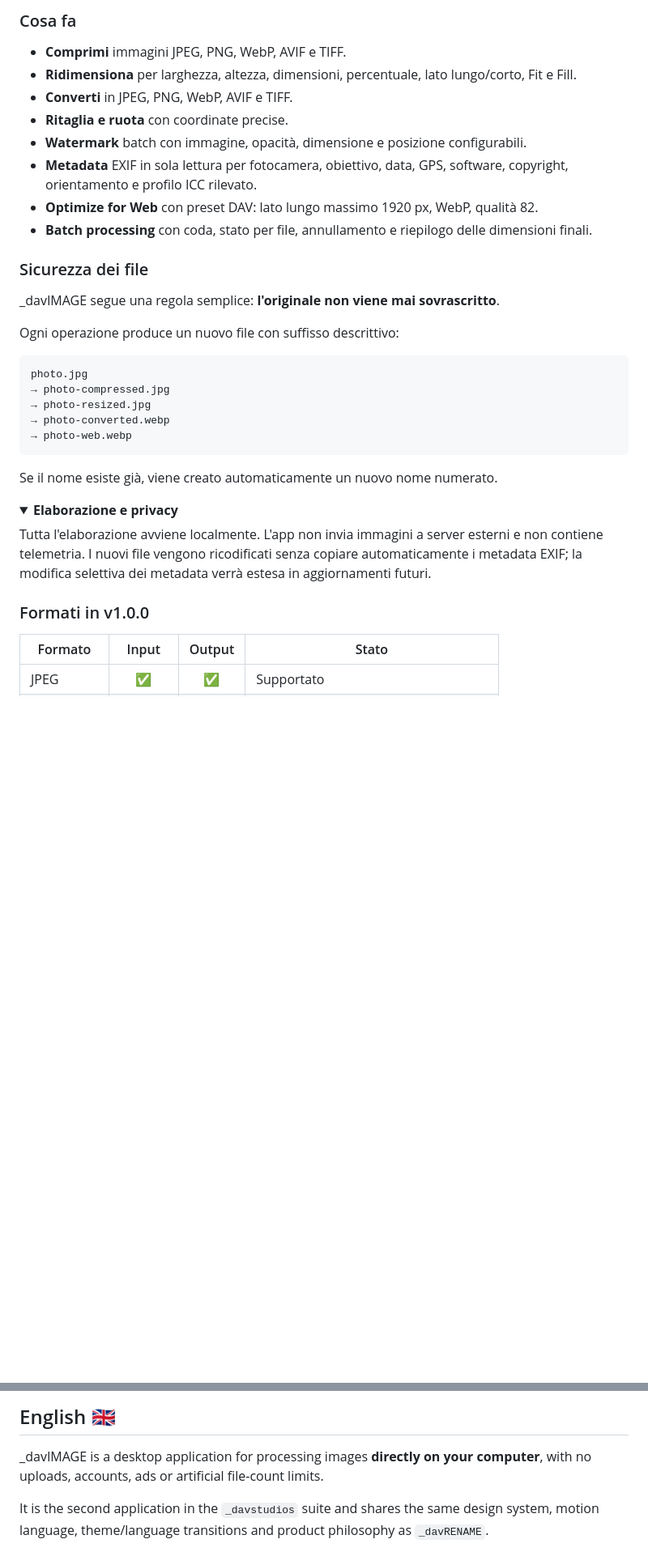
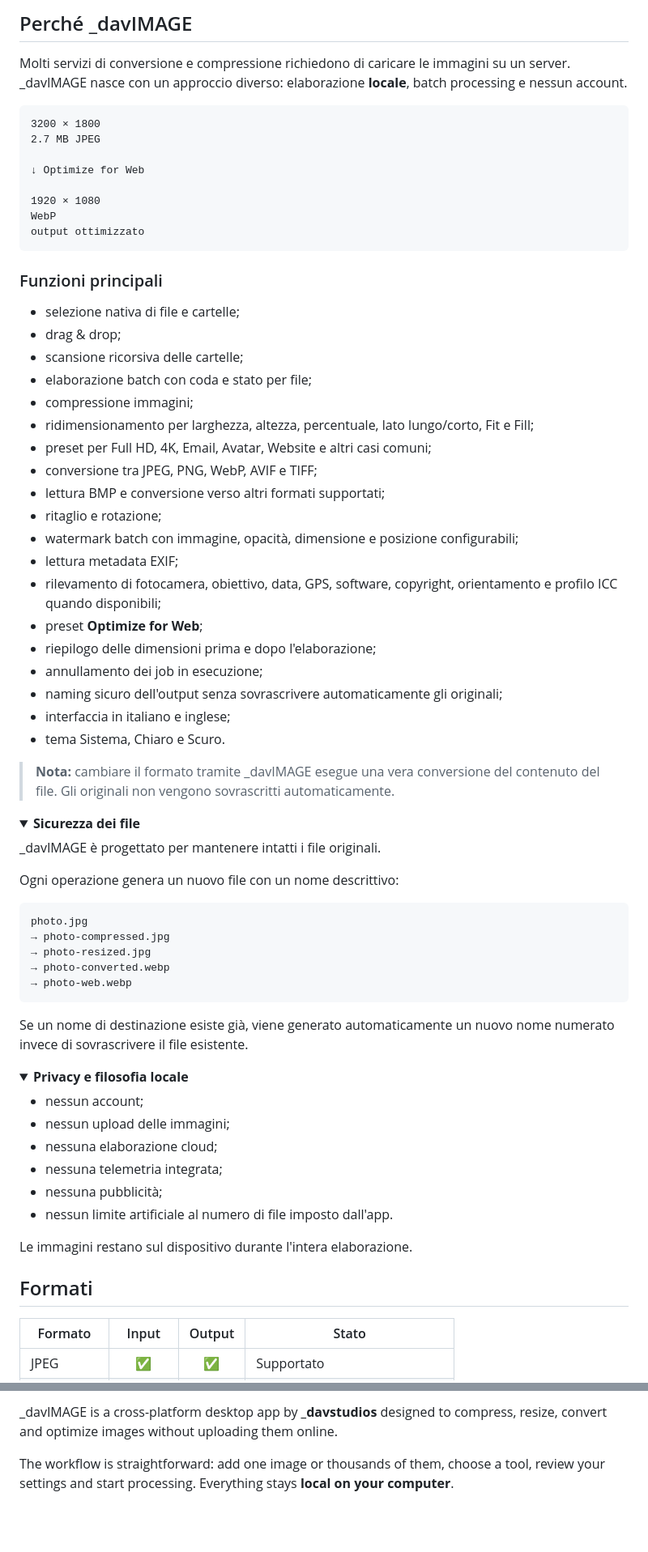
Before and after one commit to davstudios/_davIMAGE, a Markdown page: README.md, 2 parts joined by grey strips. Shown at 81% size. GitHub-like rendering; folded sections open; blank space fills up the shorter version.

````diff
--- a/README.md
+++ b/README.md
@@ -27,21 +27,50 @@ _davIMAGE è un'app desktop per elaborare immagini **direttamente sul computer**
 </p>
 
-### Cosa fa
+## Perché _davIMAGE
 
-- **Comprimi** immagini JPEG, PNG, WebP, AVIF e TIFF.
-- **Ridimensiona** per larghezza, altezza, dimensioni, percentuale, lato lungo/corto, Fit e Fill.
-- **Converti** in JPEG, PNG, WebP, AVIF e TIFF.
-- **Ritaglia e ruota** con coordinate precise.
-- **Watermark** batch con immagine, opacità, dimensione e posizione configurabili.
-- **Metadata** EXIF in sola lettura per fotocamera, obiettivo, data, GPS, software, copyright, orientamento e profilo ICC rilevato.
-- **Optimize for Web** con preset DAV: lato lungo massimo 1920 px, WebP, qualità 82.
-- **Batch processing** con coda, stato per file, annullamento e riepilogo delle dimensioni finali.
+Molti servizi di conversione e compressione richiedono di caricare le immagini su un server. _davIMAGE nasce con un approccio diverso: elaborazione **locale**, batch processing e nessun account.
 
-### Sicurezza dei file
+```text
+3200 × 1800
+2.7 MB JPEG
 
-_davIMAGE segue una regola semplice: **l'originale non viene mai sovrascritto**.
+↓ Optimize for Web
 
-Ogni operazione produce un nuovo file con suffisso descrittivo:
+1920 × 1080
+WebP
+output ottimizzato
+```
+
+### Funzioni principali
+
+- selezione nativa di file e cartelle;
+- drag & drop;
+- scansione ricorsiva delle cartelle;
+- elaborazione batch con coda e stato per file;
+- compressione immagini;
+- ridimensionamento per larghezza, altezza, percentuale, lato lungo/corto, Fit e Fill;
+- preset per Full HD, 4K, Email, Avatar, Website e altri casi comuni;
+- conversione tra JPEG, PNG, WebP, AVIF e TIFF;
+- lettura BMP e conversione verso altri formati supportati;
+- ritaglio e rotazione;
+- watermark batch con immagine, opacità, dimensione e posizione configurabili;
+- lettura metadata EXIF;
+- rilevamento di fotocamera, obiettivo, data, GPS, software, copyright, orientamento e profilo ICC quando disponibili;
+- preset **Optimize for Web**;
+- riepilogo delle dimensioni prima e dopo l'elaborazione;
+- annullamento dei job in esecuzione;
+- naming sicuro dell'output senza sovrascrivere automaticamente gli originali;
+- interfaccia in italiano e inglese;
+- tema Sistema, Chiaro e Scuro.
+
+> **Nota:** cambiare il formato tramite _davIMAGE esegue una vera conversione del contenuto del file. Gli originali non vengono sovrascritti automaticamente.
+
+<details>
+<summary><strong>Sicurezza dei file</strong></summary>
+
+_davIMAGE è progettato per mantenere intatti i file originali.
+
+Ogni operazione genera un nuovo file con un nome descrittivo:
 
 ```text
 photo.jpg
@@ -51,16 +80,25 @@ photo.jpg
 → photo-web.webp
 ```
 
-Se il nome esiste già, viene creato automaticamente un nuovo nome numerato.
-
-<details>
-<summary><strong>Elaborazione e privacy</strong></summary>
-
-Tutta l'elaborazione avviene localmente. L'app non invia immagini a server esterni e non contiene telemetria. I nuovi file vengono ricodificati senza copiare automaticamente i metadata EXIF; la modifica selettiva dei metadata verrà estesa in aggiornamenti futuri.
+Se un nome di destinazione esiste già, viene generato automaticamente un nuovo nome numerato invece di sovrascrivere il file esistente.
 
 </details>
 
-### Formati in v1.0.0
+<details>
+<summary><strong>Privacy e filosofia locale</strong></summary>
+
+- nessun account;
+- nessun upload delle immagini;
+- nessuna elaborazione cloud;
+- nessuna telemetria integrata;
+- nessuna pubblicità;
+- nessun limite artificiale al numero di file imposto dall'app.
+
+Le immagini restano sul dispositivo durante l'intera elaborazione.
+
+</details>
+
+## Formati
 
 | Formato | Input | Output | Stato |
 | --- | :---: | :---: | --- |
@@ -102,8 +185,6 @@ La v1.0.0 è la prima release stabile di `_davIMAGE`. Le aree già previste per
 
-## English 🇬🇧
+_davIMAGE is a cross-platform desktop app by **_davstudios** designed to compress, resize, convert and optimize images without uploading them online.
 
-_davIMAGE is a desktop application for processing images **directly on your computer**, with no uploads, accounts, ads or artificial file-count limits.
-
-It is the second application in the `_davstudios` suite and shares the same design system, motion language, theme/language transitions and product philosophy as `_davRENAME`.
+The workflow is straightforward: add one image or thousands of them, choose a tool, review your settings and start processing. Everything stays **local on your computer**.
 
 <p>
````
Also changed, not shown: other parts of README.md (+181 -61 lines).
